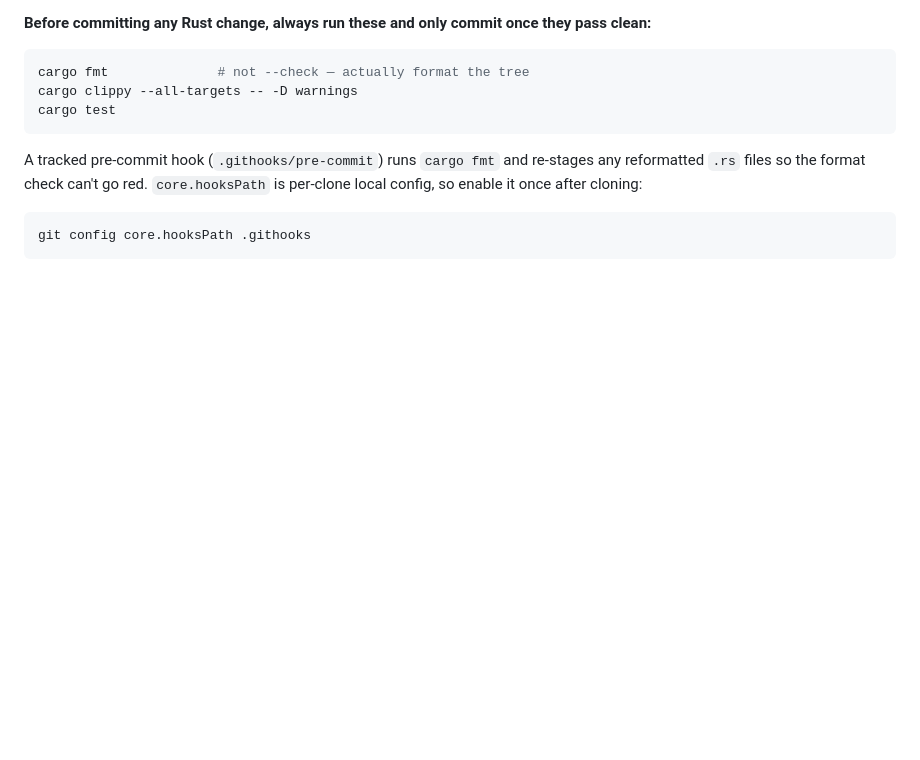
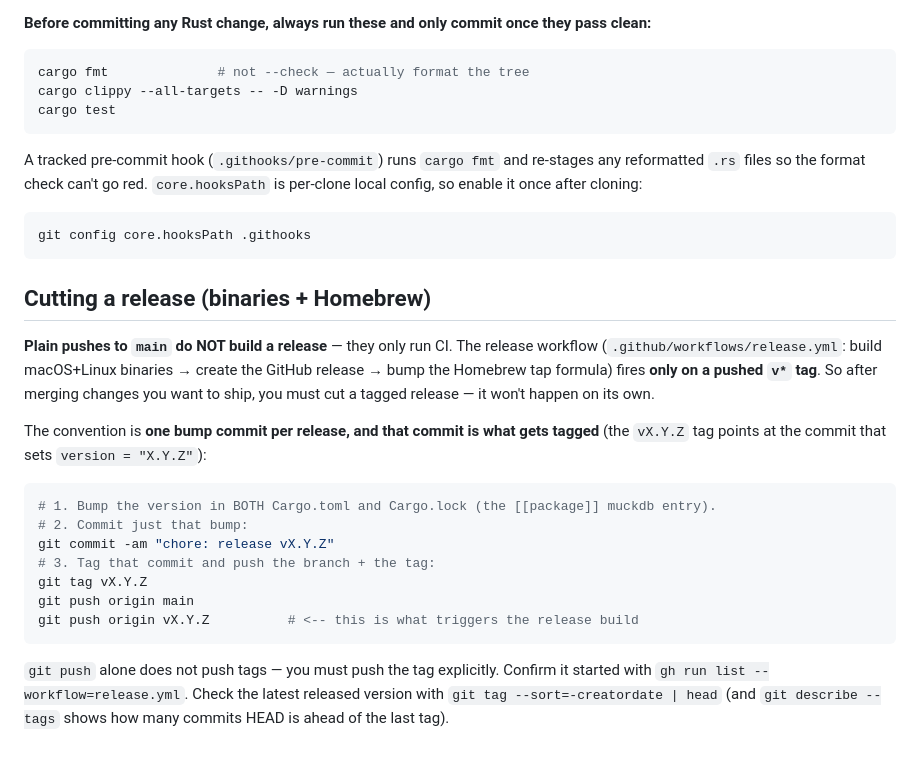
Before and after one commit to nickkaltner/muckdb, a Markdown page: CLAUDE.md, the part around the change. Rendered like a GitHub page; blank space fills up the shorter version.

Commit message:
docs: document release process (tag a vX.Y.Z to trigger build)
Co-Authored-By: Claude Opus 4.8 (1M context) <noreply@anthropic.com>

````diff
--- a/CLAUDE.md
+++ b/CLAUDE.md
@@ -192,3 +192,29 @@ per-clone local config, so enable it once after cloning:
 ```sh
 git config core.hooksPath .githooks
 ```
+
+## Cutting a release (binaries + Homebrew)
+
+**Plain pushes to `main` do NOT build a release** — they only run CI. The release
+workflow (`.github/workflows/release.yml`: build macOS+Linux binaries → create the
+GitHub release → bump the Homebrew tap formula) fires **only on a pushed `v*`
+tag**. So after merging changes you want to ship, you must cut a tagged release —
+it won't happen on its own.
+
+The convention is **one bump commit per release, and that commit is what gets
+tagged** (the `vX.Y.Z` tag points at the commit that sets `version = "X.Y.Z"`):
+
+```sh
+# 1. Bump the version in BOTH Cargo.toml and Cargo.lock (the [[package]] muckdb entry).
+# 2. Commit just that bump:
+git commit -am "chore: release vX.Y.Z"
+# 3. Tag that commit and push the branch + the tag:
+git tag vX.Y.Z
+git push origin main
+git push origin vX.Y.Z          # <-- this is what triggers the release build
+```
+
+`git push` alone does not push tags — you must push the tag explicitly. Confirm it
+started with `gh run list --workflow=release.yml`. Check the latest released
+version with `git tag --sort=-creatordate | head` (and `git describe --tags` shows
+how many commits HEAD is ahead of the last tag).
````
